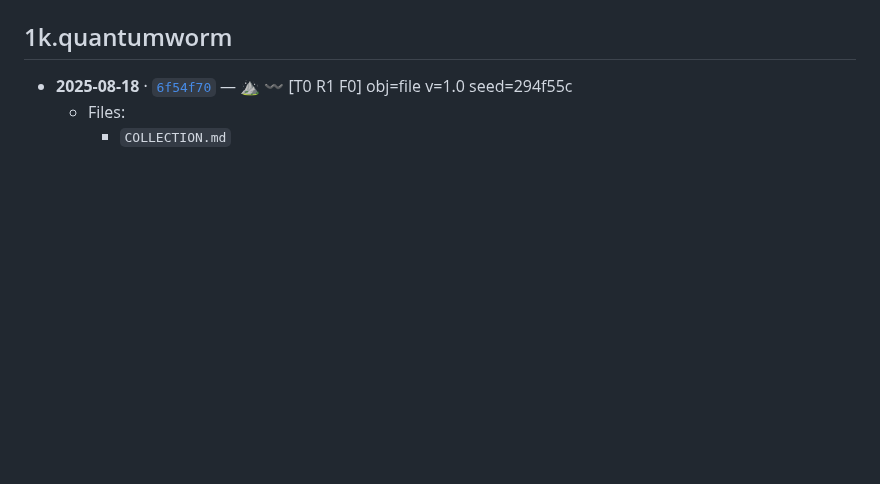
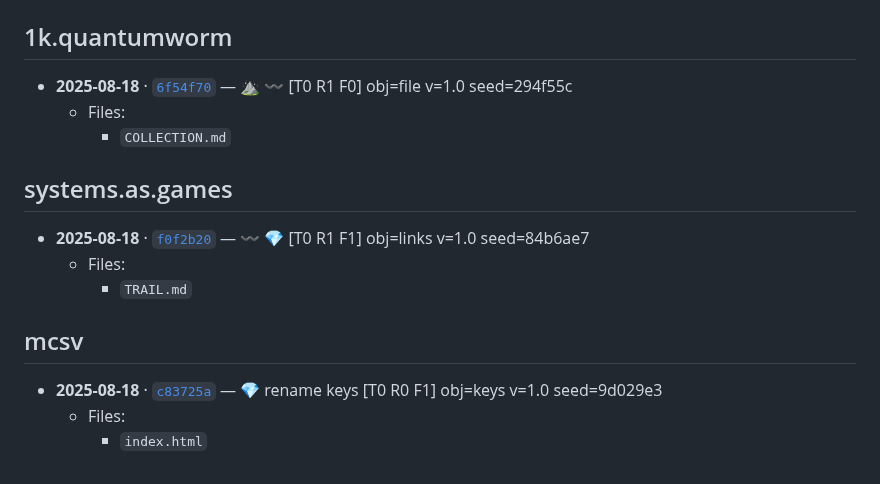
Before and after one commit to operatorjen/systems.as.games, a Markdown page: TRAIL.md, the part around the change. GitHub-like rendering; blank space fills up the shorter version.

Commit message:
〰️ 💎 [T0 R1 F1] obj=links v=1.0 seed=e86f44e

```diff
--- a/TRAIL.md
+++ b/TRAIL.md
@@ -522,3 +522,15 @@ Keep exploring.
 - __2025-08-18__ · [`6f54f70`](https://github.com/operatorjen/1k.quantumworm/commit/6f54f70c3fadf2725150f0619fb1e8daffaf3e30) — ⛰️ 〰️ [T0 R1 F0] obj=file v=1.0 seed=294f55c
   - Files:
     - `COLLECTION.md`
+
+## systems.as.games
+
+- __2025-08-18__ · [`f0f2b20`](https://github.com/operatorjen/systems.as.games/commit/f0f2b20342d531972439b14e5c6a9740479c6bcc) — 〰️ 💎 [T0 R1 F1] obj=links v=1.0 seed=84b6ae7
+  - Files:
+    - `TRAIL.md`
+
+## mcsv
+
+- __2025-08-18__ · [`c83725a`](https://github.com/operatorjen/mcsv/commit/c83725a2534f6dfeee34afaee038d9795fdab792) — 💎 rename keys [T0 R0 F1] obj=keys v=1.0 seed=9d029e3
+  - Files:
+    - `index.html`
```
